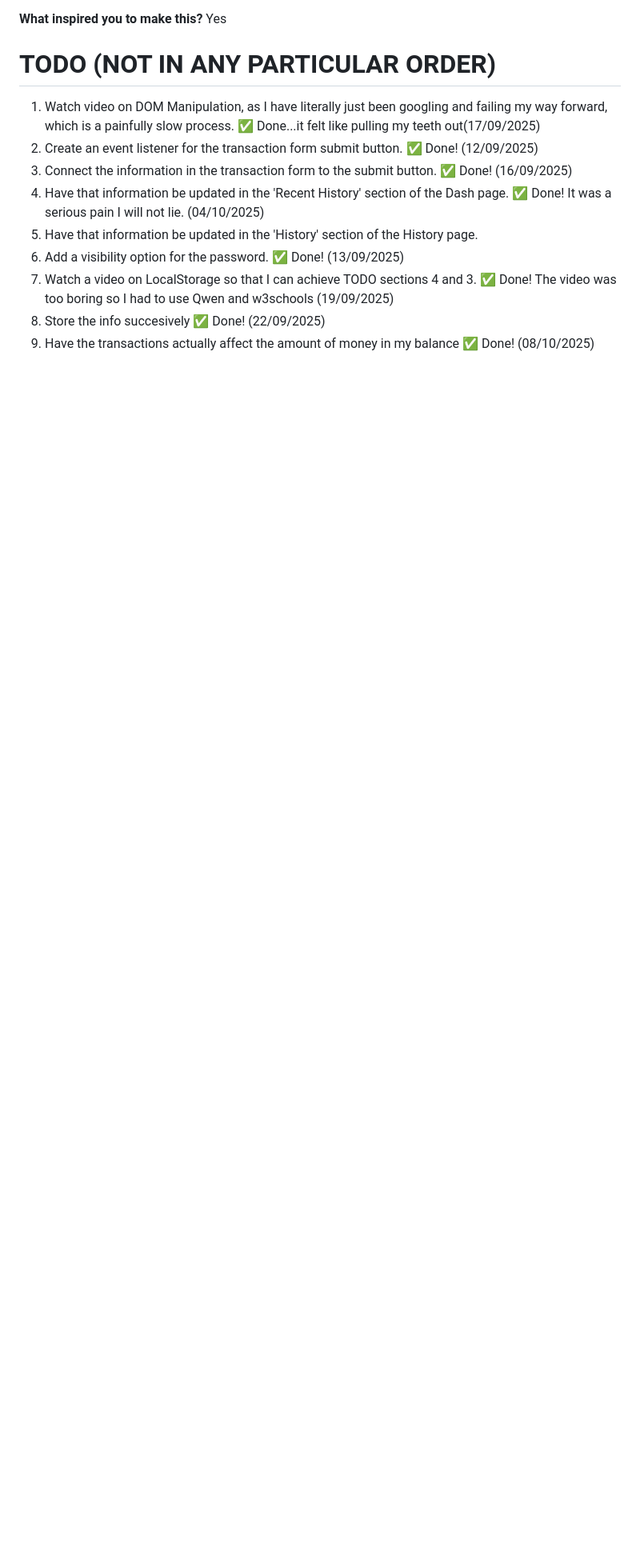
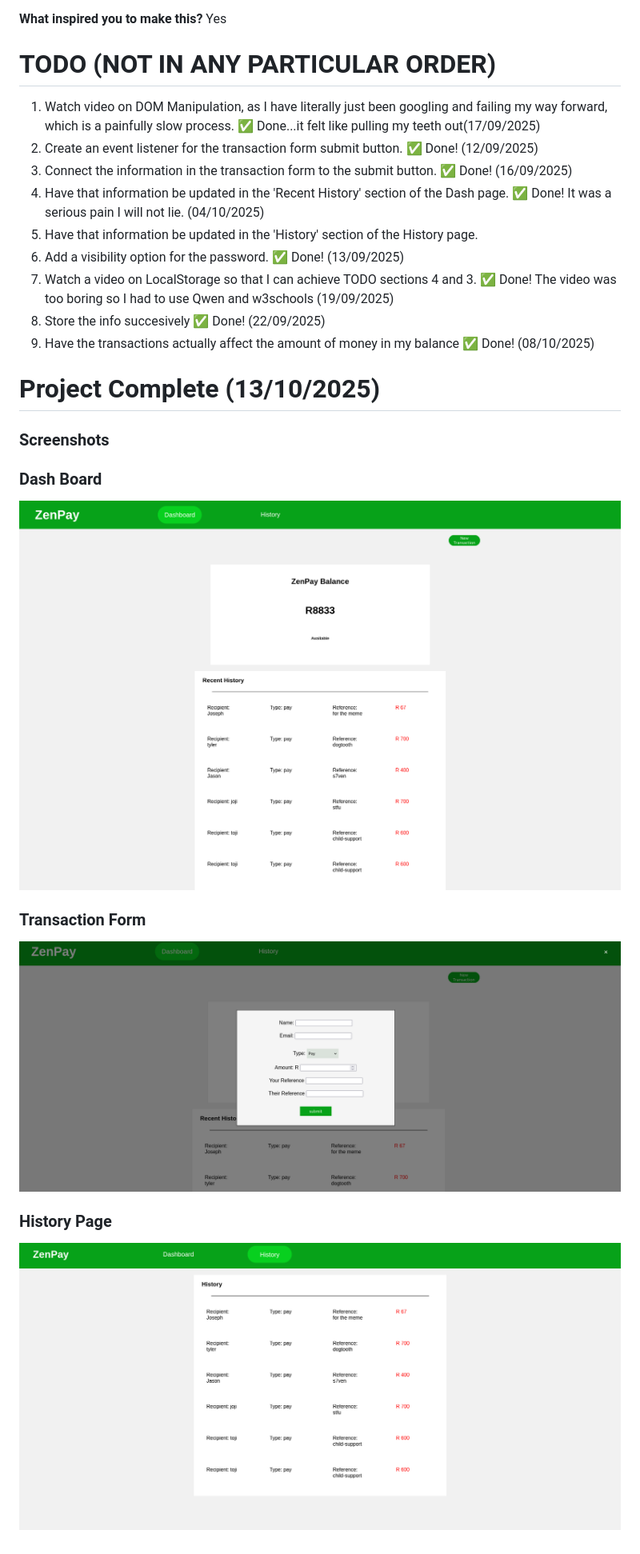
Before and after one commit to AmahleZuma/Zen-Bank, a Markdown page: README.md, the part around the change. Shown: that part at 80% size. GitHub-like rendering; pictures changed too: images/dash.png (added), images/form.png (added), images/history.png (added); blank space fills up the shorter version.

Commit message:
Project is complete...might add timestamps but we'll see. Until the next time I commit on this God forsaken repo

```diff
--- a/README.md
+++ b/README.md
@@ -25,3 +25,18 @@ Yes
 7. Watch a video on LocalStorage so that I can achieve TODO sections 4 and 3. ✅ Done! The video was too boring so I had to use Qwen and w3schools (19/09/2025)
 8. Store the info succesively  ✅ Done! (22/09/2025)
 9. Have the transactions actually affect the amount of money in my balance ✅ Done! (08/10/2025)
+
+# Project Complete (13/10/2025)
+
+
+### Screenshots
+
+
+### Dash Board
+![Dashboard](images/dash.png)
+
+### Transaction Form
+![Transaction Form](images/form.png)
+
+### History Page
+![History Page](images/history.png)
```
Also changed, not shown: images/demo.gif (added), 3 other files.
